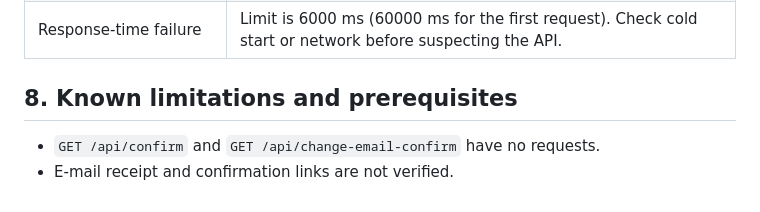
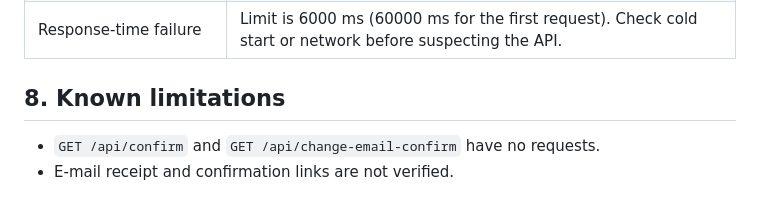
Before and after one commit to Ilkarion/APITesting_Your_diary, a Markdown page: test_coverage.md, the part around the change. GitHub-like rendering.

Commit message:
Update known limitations in test coverage
Removed prerequisites section from test coverage documentation.

```diff
--- a/test_coverage.md
+++ b/test_coverage.md
@@ -71,7 +71,7 @@ Select the folder's first request and run in order. Chains (CRUD flow, username,
 | Response-time failure | Limit is 6000 ms (60000 ms for the first request). Check cold start or network before suspecting the API. |
 
 
-## 8. Known limitations and prerequisites
+## 8. Known limitations
 
 - `GET /api/confirm` and `GET /api/change-email-confirm` have no requests.
 - E-mail receipt and confirmation links are not verified.
```
